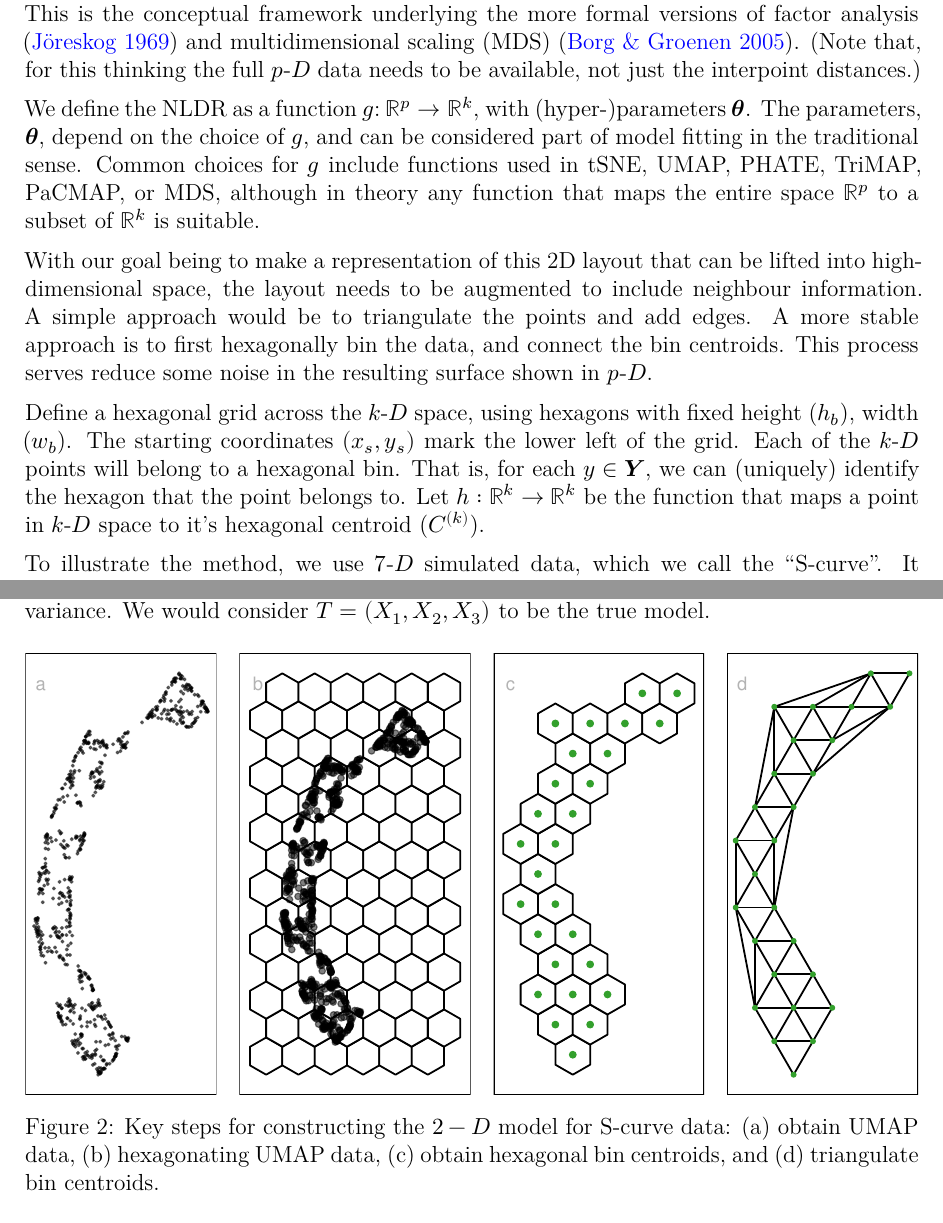
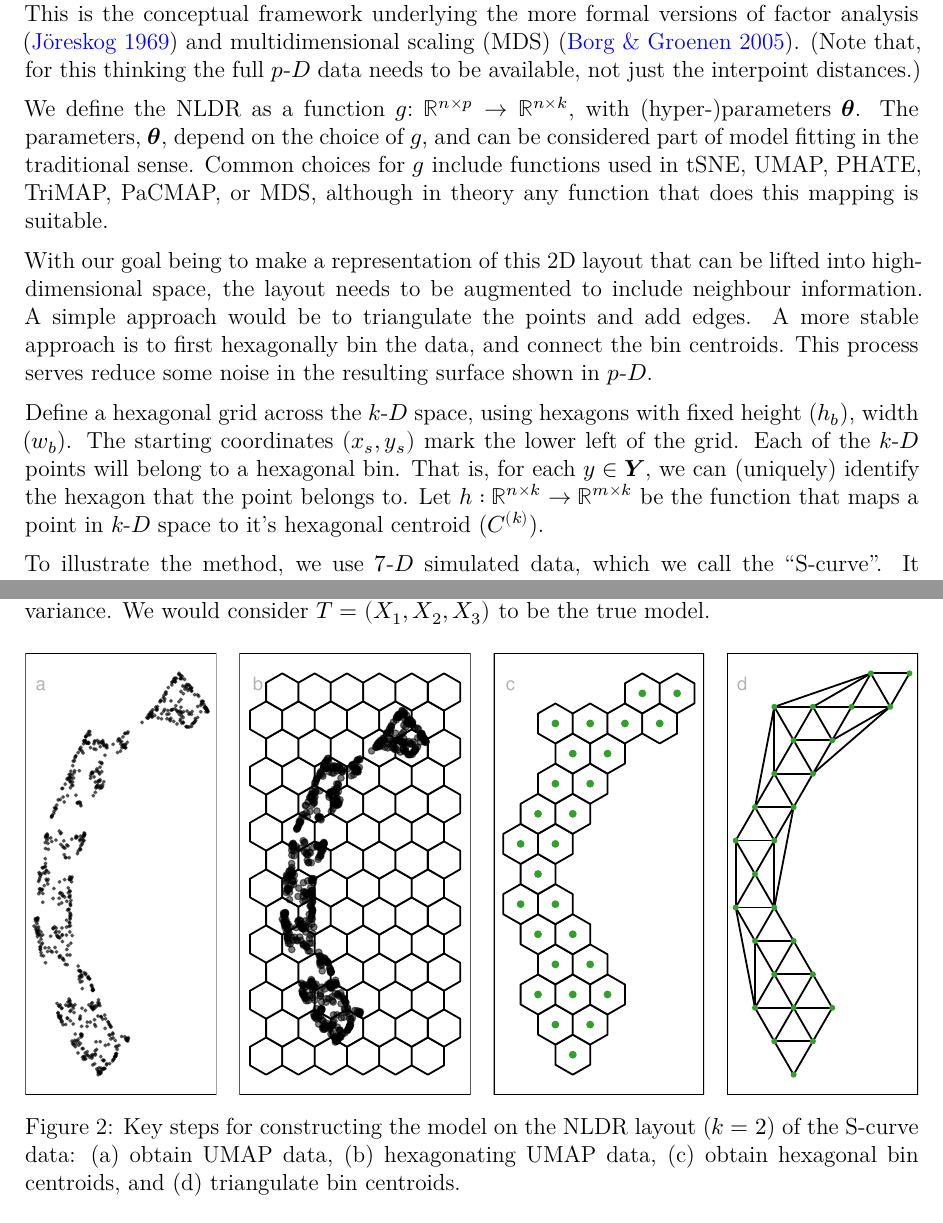
Before and after one commit to JayaniLakshika/paper-nldr-vis-algorithm, a LaTeX paper (paper.tex): two parts of pages 4 and 6 of 9, joined at a grey line, cut so that both start at the same text. The pictures show the PDF file paper.pdf that the author committed with the source.

Commit message:
math changes for the mappings

```diff
--- a/paper.tex
+++ b/paper.tex
@@ -413,13 +413,13 @@ methodology.}
 \end{table}%
 
 We define the NLDR as a function
-\(g\text{:}~ \mathbb{R}^p \rightarrow \mathbb{R}^k\), with
-(hyper-)parameters \(\mathbfit{\theta}\). The parameters,
+\(g\text{:}~ \mathbb{R}^{n\times p} \rightarrow \mathbb{R}^{n\times k}\),
+with (hyper-)parameters \(\mathbfit{\theta}\). The parameters,
 \(\mathbfit{\theta}\), depend on the choice of \(g\), and can be
 considered part of model fitting in the traditional sense. Common
 choices for \(g\) include functions used in tSNE, UMAP, PHATE, TriMAP,
-PaCMAP, or MDS, although in theory any function that maps the entire
-space \(\mathbb{R}^p\) to a subset of \(\mathbb{R}^k\) is suitable.
+PaCMAP, or MDS, although in theory any function that does this mapping
+is suitable.
 
 With our goal being to make a representation of this 2D layout that can
 be lifted into high-dimensional space, the layout needs to be augmented
@@ -433,8 +433,9 @@ fixed height (\(h_b\)), width (\(w_b\)). The starting coordinates
 \((x_s, y_s)\) mark the lower left of the grid. Each of the \kD{} points
 will belong to a hexagonal bin. That is, for each
 \(y \in \mathbfit{Y}\), we can (uniquely) identify the hexagon that the
-point belongs to. Let \(h : \mathbb{R}^k \rightarrow \mathbb{R}^k\) be
-the function that maps a point in \kD{} space to it's hexagonal centroid
+point belongs to. Let
+\(h : \mathbb{R}^{n\times k} \rightarrow \mathbb{R}^{m\times k}\) be the
+function that maps a point in \kD{} space to it's hexagonal centroid
 (\(C^{(k)}\)).
 
 To illustrate the method, we use \(7\text{-}D\) simulated data, which we
@@ -452,10 +453,10 @@ true model.
 
 }
 
-\caption{\label{fig-NLDR-scurve}Key steps for constructing the \(2-D\)
-model for S-curve data: (a) obtain UMAP data, (b) hexagonating UMAP
-data, (c) obtain hexagonal bin centroids, and (d) triangulate bin
-centroids.}
+\caption{\label{fig-NLDR-scurve}Key steps for constructing the model on
+the NLDR layout (\(k=2\)) of the S-curve data: (a) obtain UMAP data, (b)
+hexagonating UMAP data, (c) obtain hexagonal bin centroids, and (d)
+triangulate bin centroids.}
 
 \end{figure}%
 
```
Also changed, not shown: paper.pdf, 1 other file.
